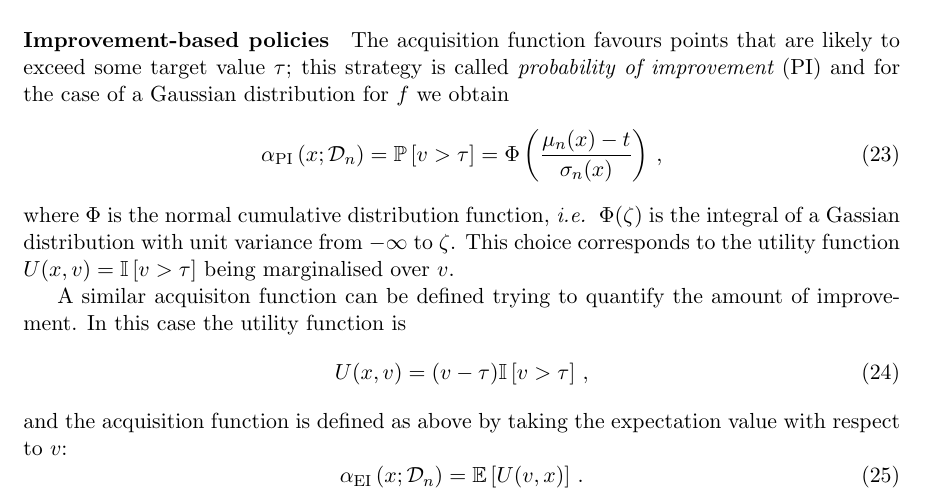
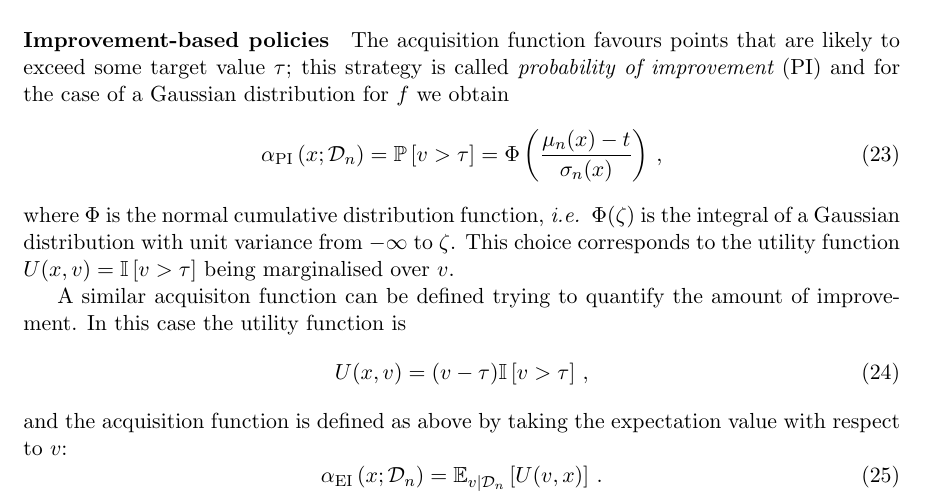
Before and after one commit to ldd69/Varenna19, a LaTeX document (Statistics.tex, which reads hyper.tex): part of page 9 of 14, cut so that both start at the same text. Compiled offline with pdfLaTeX.

Commit message:
minor changes

```diff
--- a/hyper.tex
+++ b/hyper.tex
@@ -118,7 +118,7 @@ The acquisition function favours points that are likely to exceed some target va
     \right)\, ,
 \end{equation}
 where $\Phi$ is the normal cumulative distribution function, \ie\ $\Phi(\zeta)$
-is the integral of a Gassian distribution with unit variance from $-\infty$ to
+is the integral of a Gaussian distribution with unit variance from $-\infty$ to
 $\zeta$. This choice corresponds to the utility function
 $U(x,v)=\Ibb\left[v>\tau\right]$ being marginalised over $v$.
 
@@ -132,5 +132,5 @@ and the acquisition function is defined as above by taking the expectation value
 \begin{equation}
     \label{eq:EIAcq}
     \alpha_\EI \left(x;\mathcal{D}_n\right) =
-    \Ebb\left[U(v,x)\right]\, .
+    \Ebb_{v|\mathcal{D}_n}\left[U(v,x)\right]\, .
 \end{equation}
```
